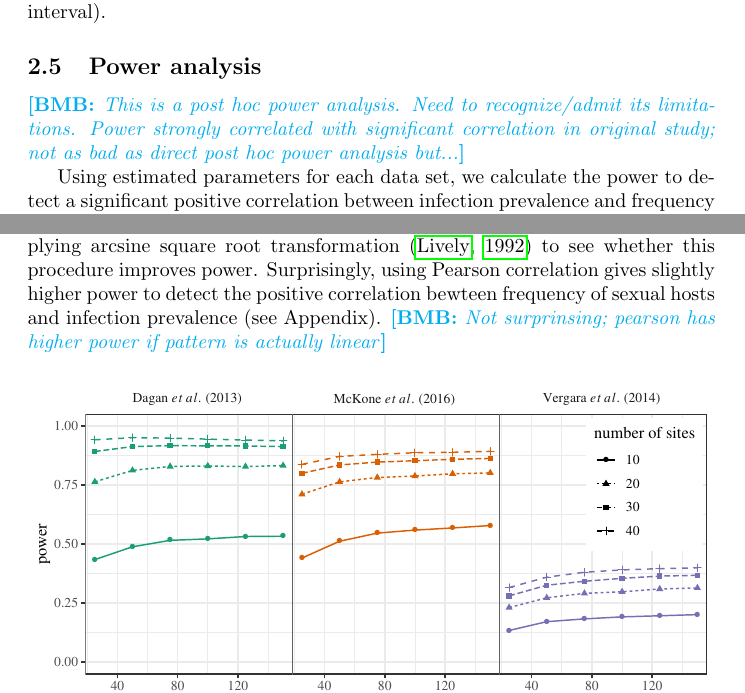
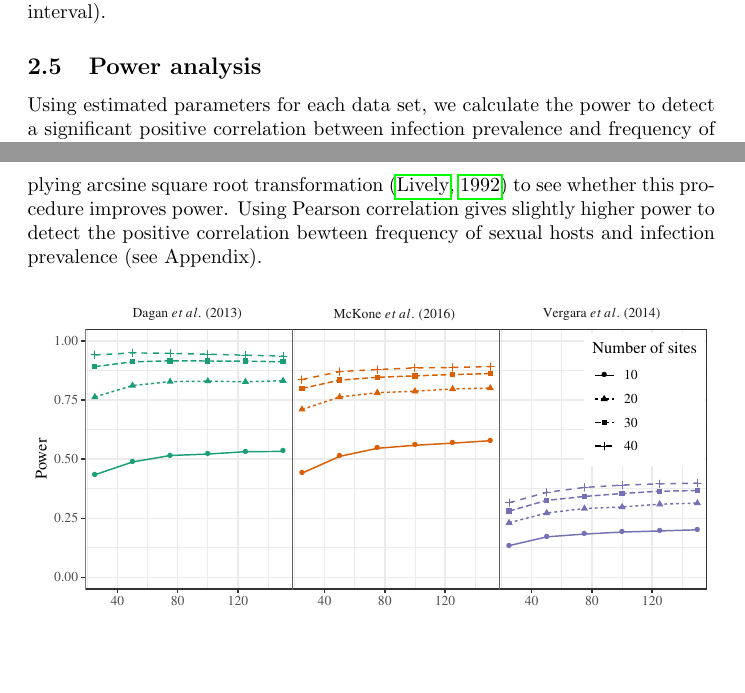
Before and after one commit to bbolker/redqueen, a LaTeX document (misc/redqueen.tex): two parts of pages 10 and 15 of 25, joined at a grey line, cut so that both start at the same text, the shorter picture padded with empty space. Compiled offline with pdfLaTeX.

Commit message:
done for now

```diff
--- a/misc/redqueen.tex
+++ b/misc/redqueen.tex
@@ -341,8 +341,6 @@ While this procedure results in a slightly narrower confidence interval, the rou
 
 \subsection{Power analysis}
 
-\bmb{This is a post hoc power analysis. Need to recognize/admit its limitations. Power strongly correlated with significant correlation in original study; not as bad as direct post hoc power analysis but...}
-
 Using estimated parameters for each data set, we calculate the power to detect a significant positive correlation between infection prevalence and frequency of sexual hosts.
 For each parameter sample from the final run of the ABC, 10 simulations are run.
 For each simulation, we take the last two generations -- assuming that a year contains two snail generations (estimated generation time is 4-9 months \citep{neiman2005variation}) -- from the simulation and choose $n$ populations at random from 40 simulated populations.
@@ -448,8 +446,7 @@ Overall, we predict that increasing number of sites is a more effective way to i
 
 While we originally planned to perform power analysis using Spearman's rank correlation,
 we repeated the analysis using Pearson's correlation after applying arcsine square root transformation \citep{lively1992parthenogenesis} to see whether this procedure improves power.
-Surprisingly, using Pearson correlation gives slightly higher power to detect the positive correlation bewteen frequency of sexual hosts and infection prevalence (see Appendix).
-\bmb{Not surprinsing; pearson has higher power if pattern is actually linear}
+Using Pearson correlation gives slightly higher power to detect the positive correlation bewteen frequency of sexual hosts and infection prevalence (see Appendix).
 
 \begin{figure}[!ht]
 \includegraphics[width=\textwidth]{../fig/power.pdf}
```
Also changed, not shown: fig/cycle_example.pdf (deleted), fig/effect_size.pdf, fig/power.pdf, fig/power_lm.pdf (added), fig/simulated_data2.pdf, fig/smc_summary.pdf, misc/redqueen.pdf, 6 other files.
